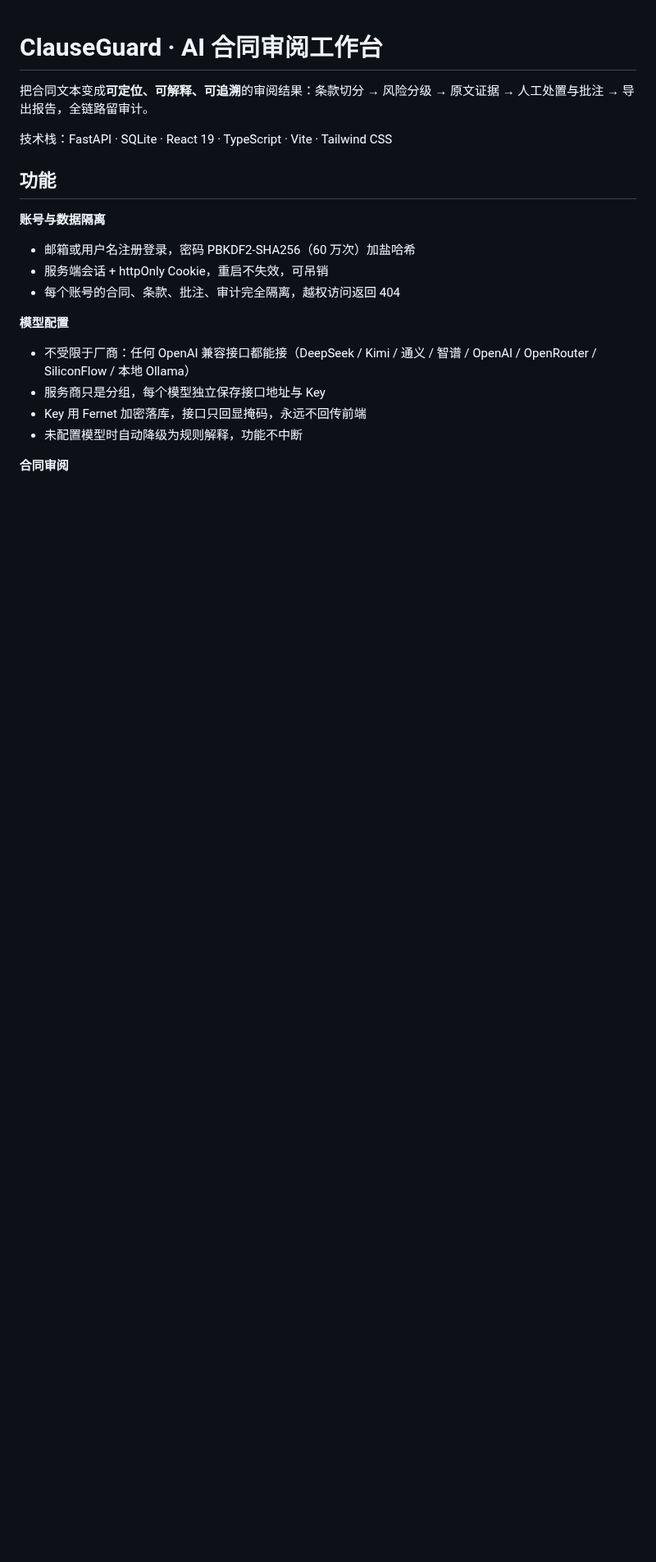
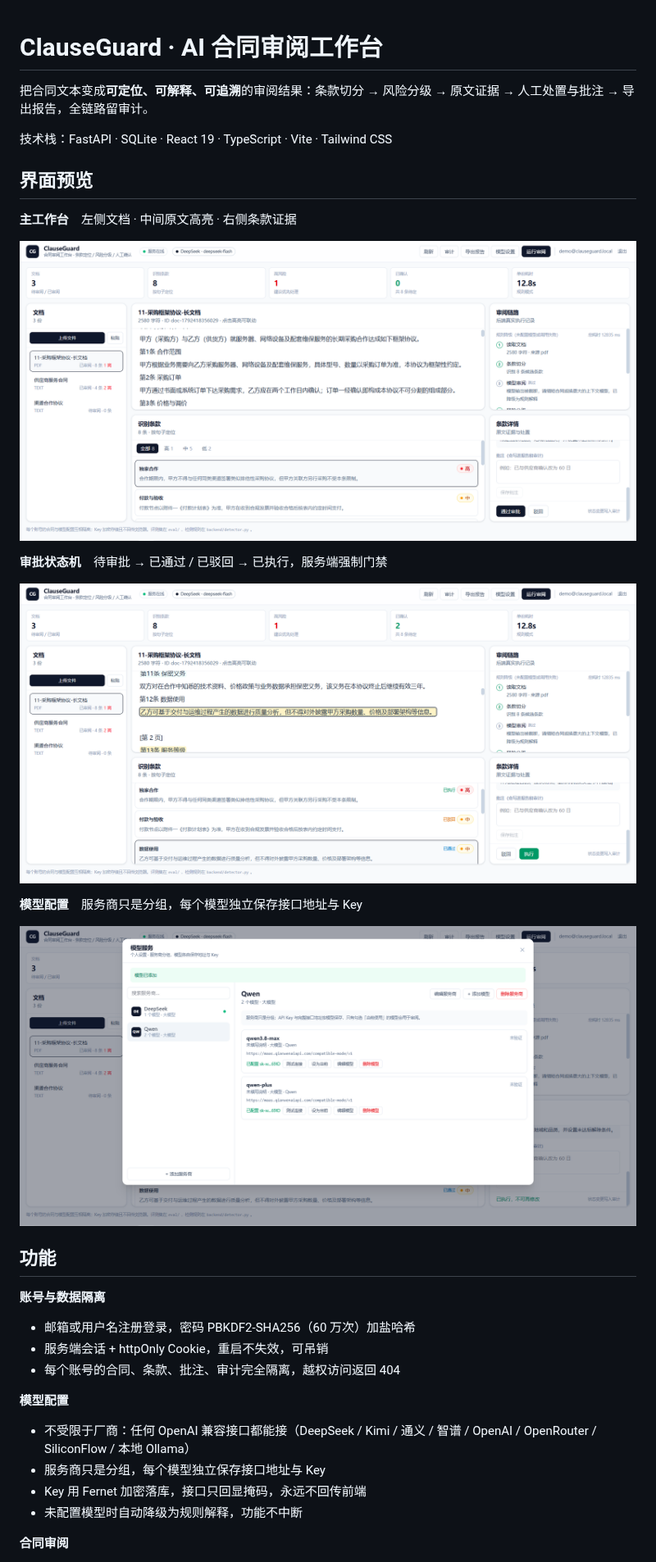
Before and after one commit to xinqing0605-prog/contract-review-agent, a Markdown page: README.md, the part around the change. Shown at 82% size. Rendered like a GitHub page; pictures changed too: docs/images/approval.png (added), docs/images/models.png (added), docs/images/workbench.png (added); blank space fills up the shorter version.

Commit message:
docs: README 加入界面预览截图

```diff
--- a/README.md
+++ b/README.md
@@ -3,6 +3,20 @@
 把合同文本变成**可定位、可解释、可追溯**的审阅结果：条款切分 → 风险分级 → 原文证据 → 人工处置与批注 → 导出报告，全链路留审计。
 
 技术栈：FastAPI · SQLite · React 19 · TypeScript · Vite · Tailwind CSS
+
+## 界面预览
+
+**主工作台**　左侧文档 · 中间原文高亮 · 右侧条款证据
+
+![主工作台](docs/images/workbench.png)
+
+**审批状态机**　待审批 → 已通过 / 已驳回 → 已执行，服务端强制门禁
+
+![审批状态机](docs/images/approval.png)
+
+**模型配置**　服务商只是分组，每个模型独立保存接口地址与 Key
+
+![模型设置](docs/images/models.png)
 
 ## 功能
 
```
Also changed, not shown: 1 other file.
